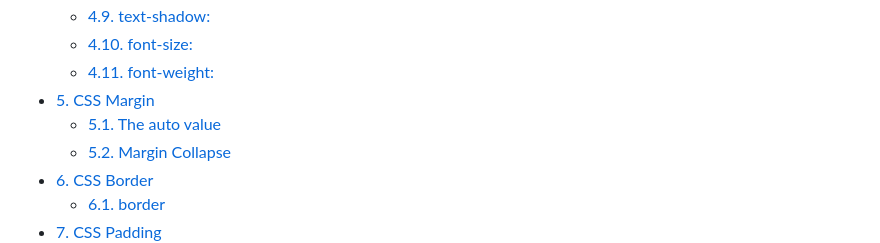
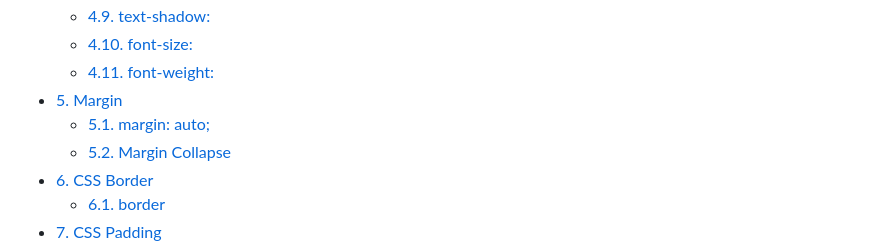
Before and after one commit to muhammad-tamim/css-notes, a Markdown page: README.md, the part around the change printed below. GitHub-like rendering.

```diff
--- a/README.md
+++ b/README.md
@@ -20,8 +20,8 @@
   - [4.9. text-shadow:](#49-text-shadow)
   - [4.10. font-size:](#410-font-size)
   - [4.11. font-weight:](#411-font-weight)
-- [5. CSS Margin](#5-css-margin)
-  - [5.1. The auto value](#51-the-auto-value)
+- [5. Margin](#5-margin)
+  - [5.1. margin: auto;](#51-margin-auto)
   - [5.2. Margin Collapse](#52-margin-collapse)
 - [6. CSS Border](#6-css-border)
   - [6.1. border](#61-border)
```
Also changed, not shown: other parts of README.md (+58 -2 lines), assets/images/margin-collapse.png (added), assets/images/margin:auto.png (added).
